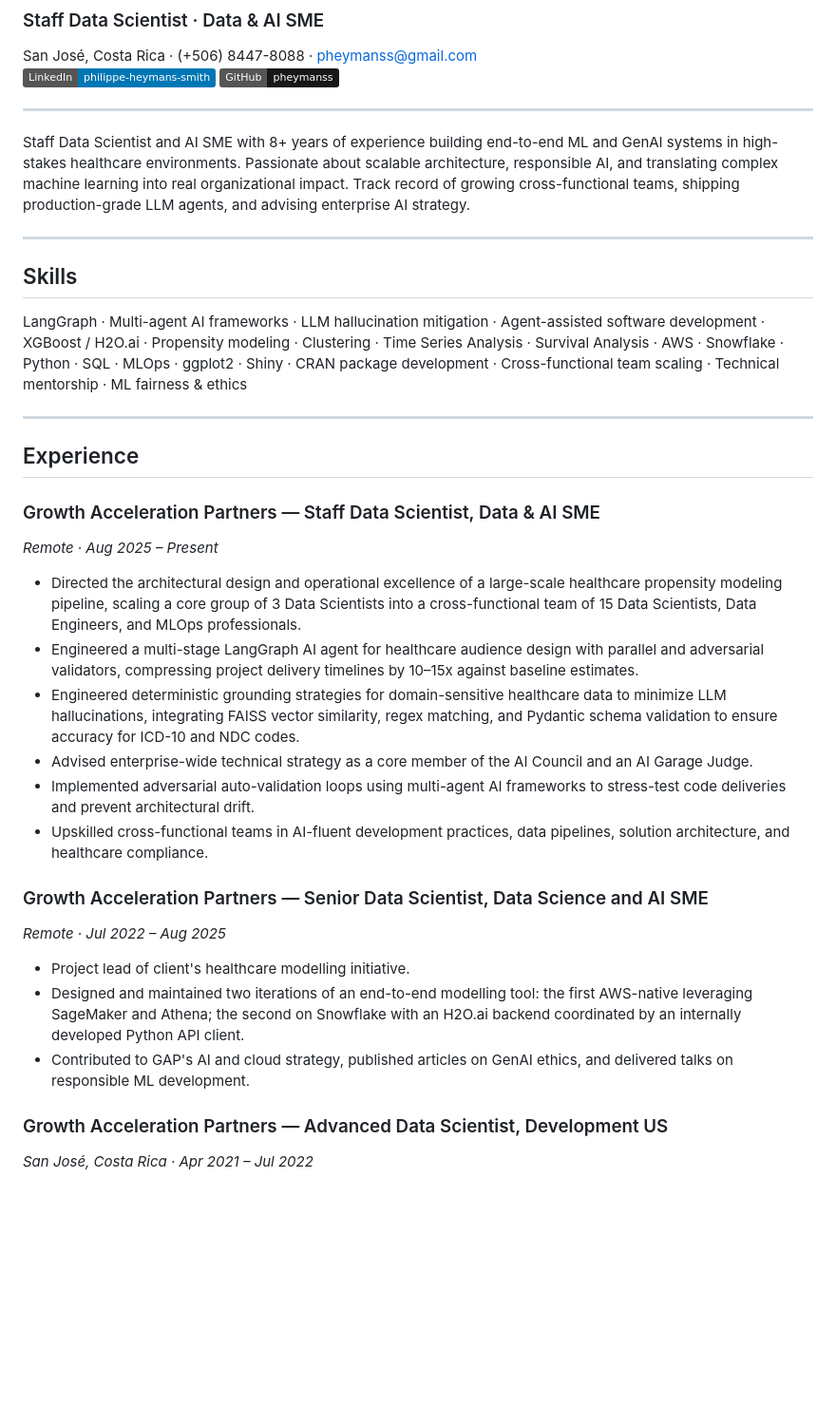
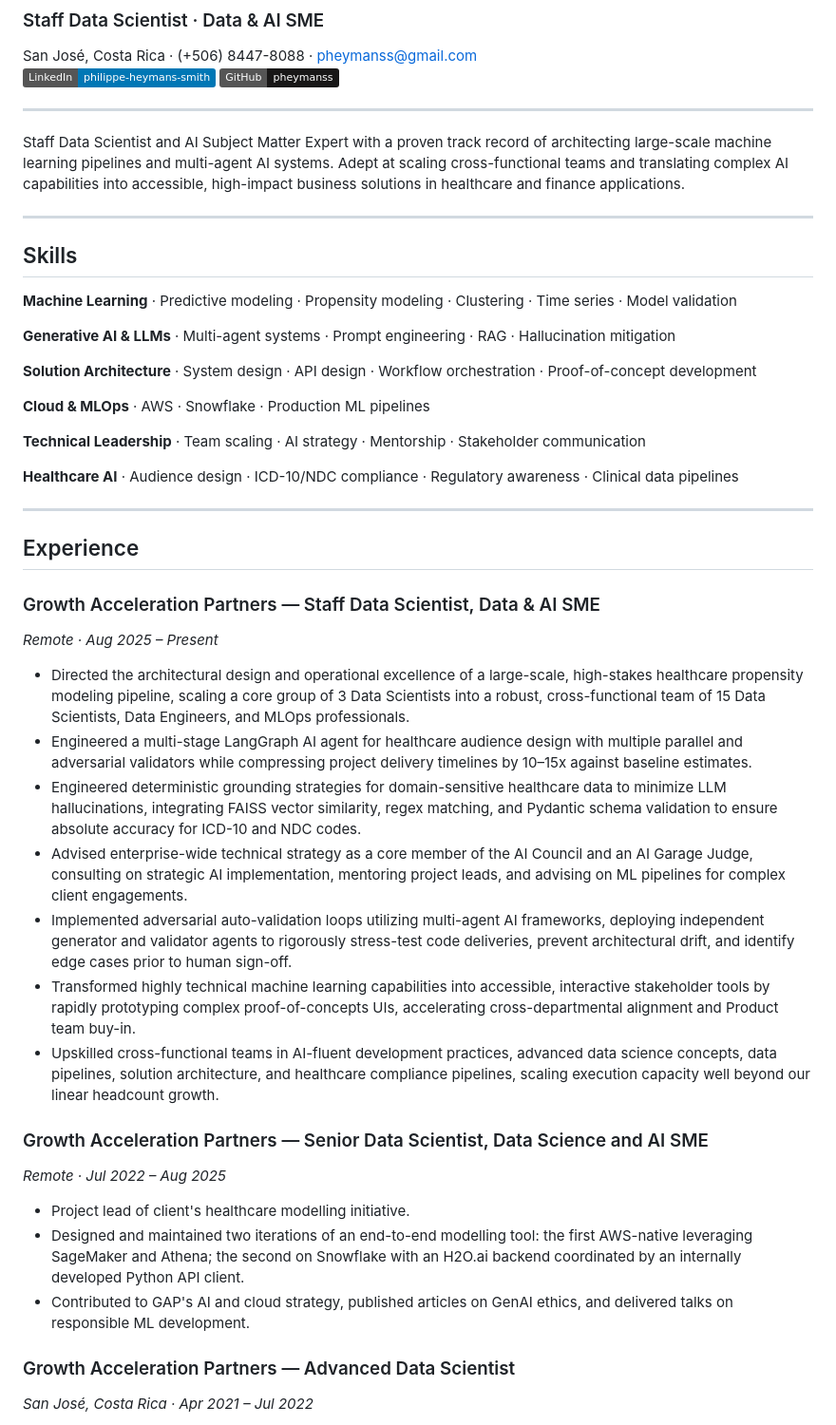
Before and after one commit to pheymanss/resume, a Markdown page: readme.md, the part around one of its changes. Shown at 95% size. GitHub-like rendering; badges without logos; blank space fills up the shorter version.

```diff
--- a/readme.md
+++ b/readme.md
@@ -8,13 +8,23 @@ San José, Costa Rica · (+506) 8447-8088 · pheymanss@gmail.com
 
 ---
 
-Staff Data Scientist and AI SME with 8+ years of experience building end-to-end ML and GenAI systems in high-stakes healthcare environments. Passionate about scalable architecture, responsible AI, and translating complex machine learning into real organizational impact. Track record of growing cross-functional teams, shipping production-grade LLM agents, and advising enterprise AI strategy.
+Staff Data Scientist and AI Subject Matter Expert with a proven track record of architecting large-scale machine learning pipelines and multi-agent AI systems. Adept at scaling cross-functional teams and translating complex AI capabilities into accessible, high-impact business solutions in healthcare and finance applications.
 
 ---
 
 ## Skills
 
-LangGraph · Multi-agent AI frameworks · LLM hallucination mitigation · Agent-assisted software development · XGBoost / H2O.ai · Propensity modeling · Clustering · Time Series Analysis · Survival Analysis · AWS · Snowflake · Python · SQL · MLOps · ggplot2 · Shiny · CRAN package development · Cross-functional team scaling · Technical mentorship · ML fairness & ethics
+**Machine Learning** · Predictive modeling · Propensity modeling · Clustering · Time series · Model validation
+
+**Generative AI & LLMs** · Multi-agent systems · Prompt engineering · RAG · Hallucination mitigation
+
+**Solution Architecture** · System design · API design · Workflow orchestration · Proof-of-concept development
+
+**Cloud & MLOps** · AWS · Snowflake · Production ML pipelines
+
+**Technical Leadership** · Team scaling · AI strategy · Mentorship · Stakeholder communication
+
+**Healthcare AI** · Audience design · ICD-10/NDC compliance · Regulatory awareness · Clinical data pipelines
 
 ---
 
@@ -23,12 +33,13 @@ LangGraph · Multi-agent AI frameworks · LLM hallucination mitigation · Agent-
 ### Growth Acceleration Partners — Staff Data Scientist, Data & AI SME
 *Remote · Aug 2025 – Present*
 
-- Directed the architectural design and operational excellence of a large-scale healthcare propensity modeling pipeline, scaling a core group of 3 Data Scientists into a cross-functional team of 15 Data Scientists, Data Engineers, and MLOps professionals.
-- Engineered a multi-stage LangGraph AI agent for healthcare audience design with parallel and adversarial validators, compressing project delivery timelines by 10–15x against baseline estimates.
-- Engineered deterministic grounding strategies for domain-sensitive healthcare data to minimize LLM hallucinations, integrating FAISS vector similarity, regex matching, and Pydantic schema validation to ensure accuracy for ICD-10 and NDC codes.
-- Advised enterprise-wide technical strategy as a core member of the AI Council and an AI Garage Judge.
-- Implemented adversarial auto-validation loops using multi-agent AI frameworks to stress-test code deliveries and prevent architectural drift.
-- Upskilled cross-functional teams in AI-fluent development practices, data pipelines, solution architecture, and healthcare compliance.
+- Directed the architectural design and operational excellence of a large-scale, high-stakes healthcare propensity modeling pipeline, scaling a core group of 3 Data Scientists into a robust, cross-functional team of 15 Data Scientists, Data Engineers, and MLOps professionals.
+- Engineered a multi-stage LangGraph AI agent for healthcare audience design with multiple parallel and adversarial validators while compressing project delivery timelines by 10–15x against baseline estimates.
+- Engineered deterministic grounding strategies for domain-sensitive healthcare data to minimize LLM hallucinations, integrating FAISS vector similarity, regex matching, and Pydantic schema validation to ensure absolute accuracy for ICD-10 and NDC codes.
+- Advised enterprise-wide technical strategy as a core member of the AI Council and an AI Garage Judge, consulting on strategic AI implementation, mentoring project leads, and advising on ML pipelines for complex client engagements.
+- Implemented adversarial auto-validation loops utilizing multi-agent AI frameworks, deploying independent generator and validator agents to rigorously stress-test code deliveries, prevent architectural drift, and identify edge cases prior to human sign-off.
+- Transformed highly technical machine learning capabilities into accessible, interactive stakeholder tools by rapidly prototyping complex proof-of-concepts UIs, accelerating cross-departmental alignment and Product team buy-in.
+- Upskilled cross-functional teams in AI-fluent development practices, advanced data science concepts, data pipelines, solution architecture, and healthcare compliance pipelines, scaling execution capacity well beyond our linear headcount growth.
 
 ### Growth Acceleration Partners — Senior Data Scientist, Data Science and AI SME
 *Remote · Jul 2022 – Aug 2025*
@@ -37,7 +48,7 @@ LangGraph · Multi-agent AI frameworks · LLM hallucination mitigation · Agent-
 - Designed and maintained two iterations of an end-to-end modelling tool: the first AWS-native leveraging SageMaker and Athena; the second on Snowflake with an H2O.ai backend coordinated by an internally developed Python API client.
 - Contributed to GAP's AI and cloud strategy, published articles on GenAI ethics, and delivered talks on responsible ML development.
 
-### Growth Acceleration Partners — Advanced Data Scientist, Development US
+### Growth Acceleration Partners — Advanced Data Scientist
 *San José, Costa Rica · Apr 2021 – Jul 2022*
 
 - Developed scoring models for audience design, including research for medical target definitions using ICD standard codification.
```
Also changed, not shown: other parts of readme.md (+22 -4 lines).
